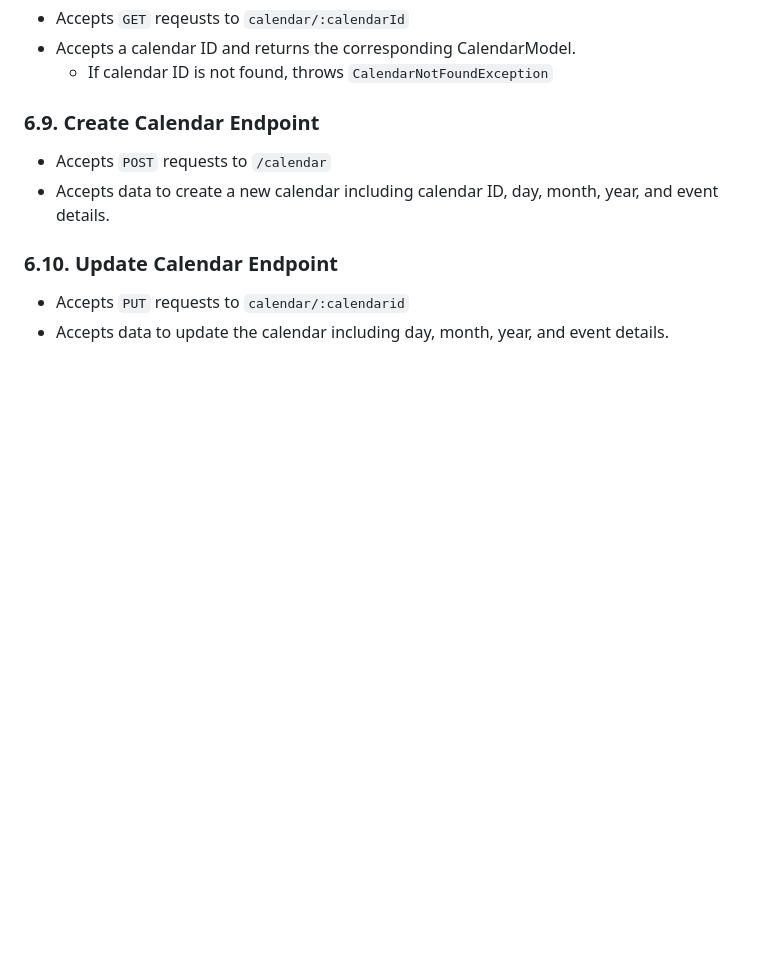
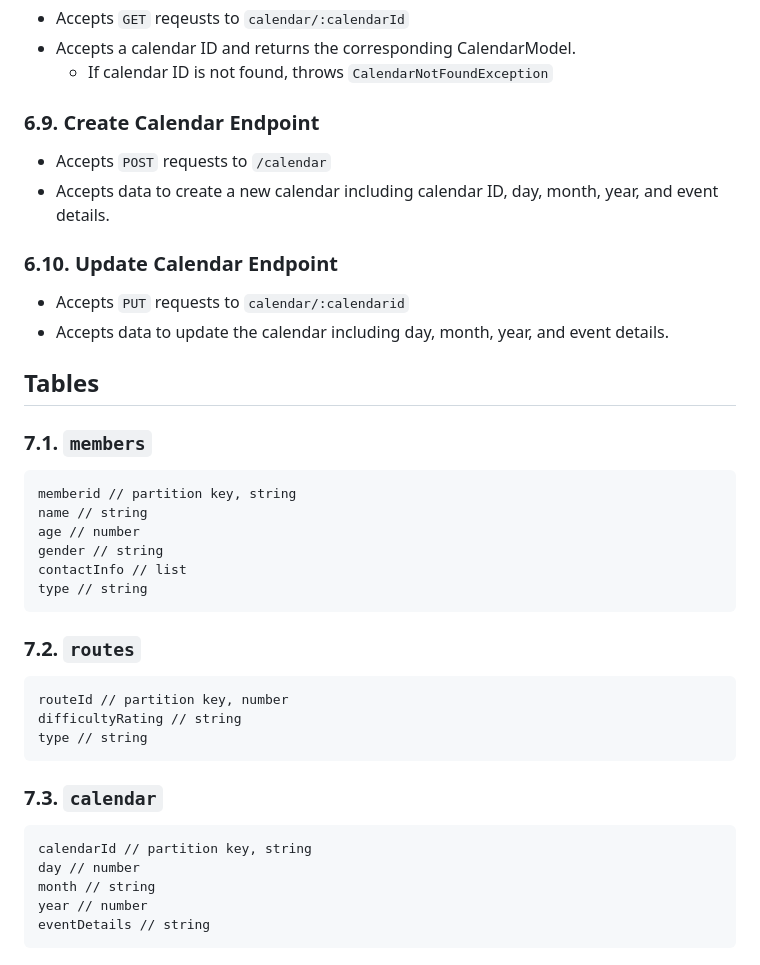
Before and after one commit to winters5885/NSS-Capstone, a Markdown page: resources/design-document.md, the part around the change. Drawn GitHub-style; blank space fills up the shorter version.

````diff
--- a/resources/design-document.md
+++ b/resources/design-document.md
@@ -157,3 +157,33 @@ String eventDetails;
 
 * Accepts `PUT` requests to `calendar/:calendarid`
 * Accepts data to update the calendar including day, month, year, and event details.
+
+## Tables
+
+### 7.1. `members`
+
+```
+memberid // partition key, string
+name // string
+age // number
+gender // string
+contactInfo // list
+type // string
+```
+
+### 7.2. `routes`
+
+```
+routeId // partition key, number
+difficultyRating // string
+type // string
+```
+### 7.3. `calendar`
+
+```
+calendarId // partition key, string
+day // number
+month // string
+year // number
+eventDetails // string
+```
````
